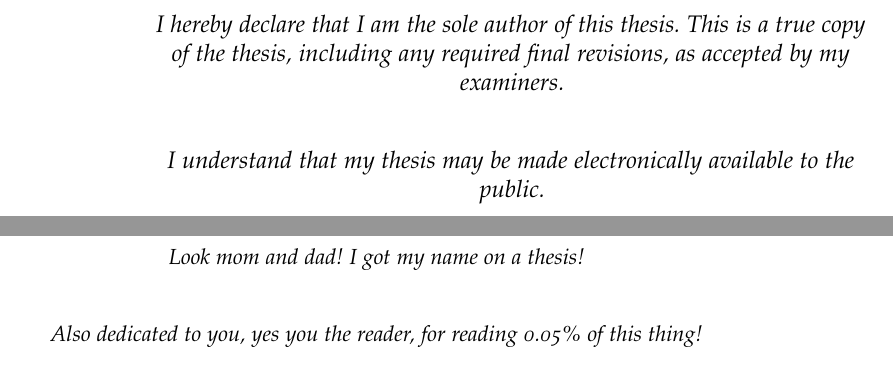
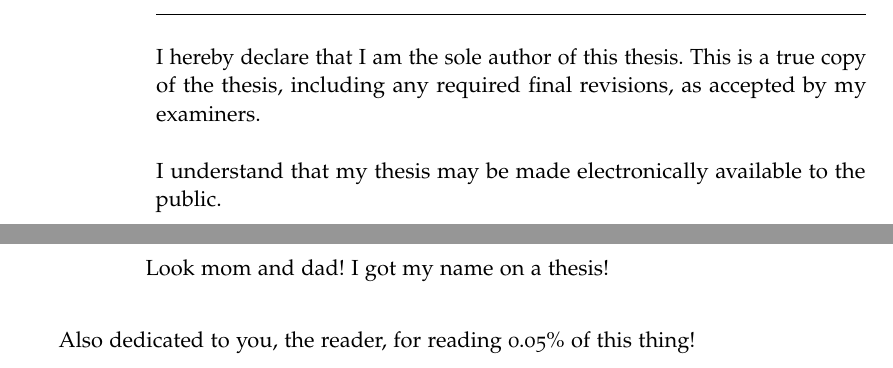
Before and after one commit to ali-ramadhan/msc-thesis, a LaTeX thesis (msc-thesis.tex, which reads FrontBackmatter/AuthorDeclaration.tex, FrontBackmatter/Dedication.tex): two parts of pages 2 and 9 of 35, joined at a grey line, cut so that both start at the same text. Compiled offline with pdfLaTeX.

Commit message:
Upgraded the author declaration and dedication.

```diff
--- a/FrontBackmatter/AuthorDeclaration.tex
+++ b/FrontBackmatter/AuthorDeclaration.tex
@@ -4,10 +2,12 @@
 
-  \vfill
+\begingroup
+\let\clearpage\relax
+\let\cleardoublepage\relax
+\let\cleardoublepage\relax
+\chapter*{Author declaration}
+I hereby declare that I am the sole author of this thesis. This is a true copy of the thesis, including any required final revisions, as accepted by my examiners. \\
 
-  \large
-  \textit{I hereby declare that I am the sole author of this thesis. This is a true copy of the thesis, including any required final revisions, as accepted by my examiners.} \\ \bigskip \bigskip
+\noindent
+I understand that my thesis may be made electronically available to the public.
 
-  \textit{I understand that my thesis may be made electronically available to the public.}
-
-  \vfill
-\end{center}
+\endgroup
--- a/FrontBackmatter/Dedication.tex
+++ b/FrontBackmatter/Dedication.tex
@@ -1,9 +1,2 @@
-%*******************************************************
-% Dedication
-%*******************************************************
-\thispagestyle{empty}
-%\phantomsection
-\refstepcounter{dummy}
 \pdfbookmark[1]{Dedication}{Dedication}
 
-\vspace*{3cm}
@@ -10,8 +8,11 @@
 
 \begin{center}
-  \textit{Look mom and dad! I got my name on a thesis!}
+  Look mom and dad! I got my name on a thesis!
 
-  \bigskip \bigskip
+  \vspace{2 em}
 
-  \textit{Also dedicated to you, yes you the reader, for reading 0.05\% of this thing!}
+  \noindent
+  Also dedicated to you, the reader, for reading 0.05\% of this thing!
 \end{center}
+
+\endgroup
```
Also changed, not shown: FrontBackmatter/Acknowledgments.tex (+0 -3 lines), msc-thesis.pdf, FrontBackmatter/AuthorDeclaration.tex (2 more changed lines), FrontBackmatter/Dedication.tex (5 more changed lines).
